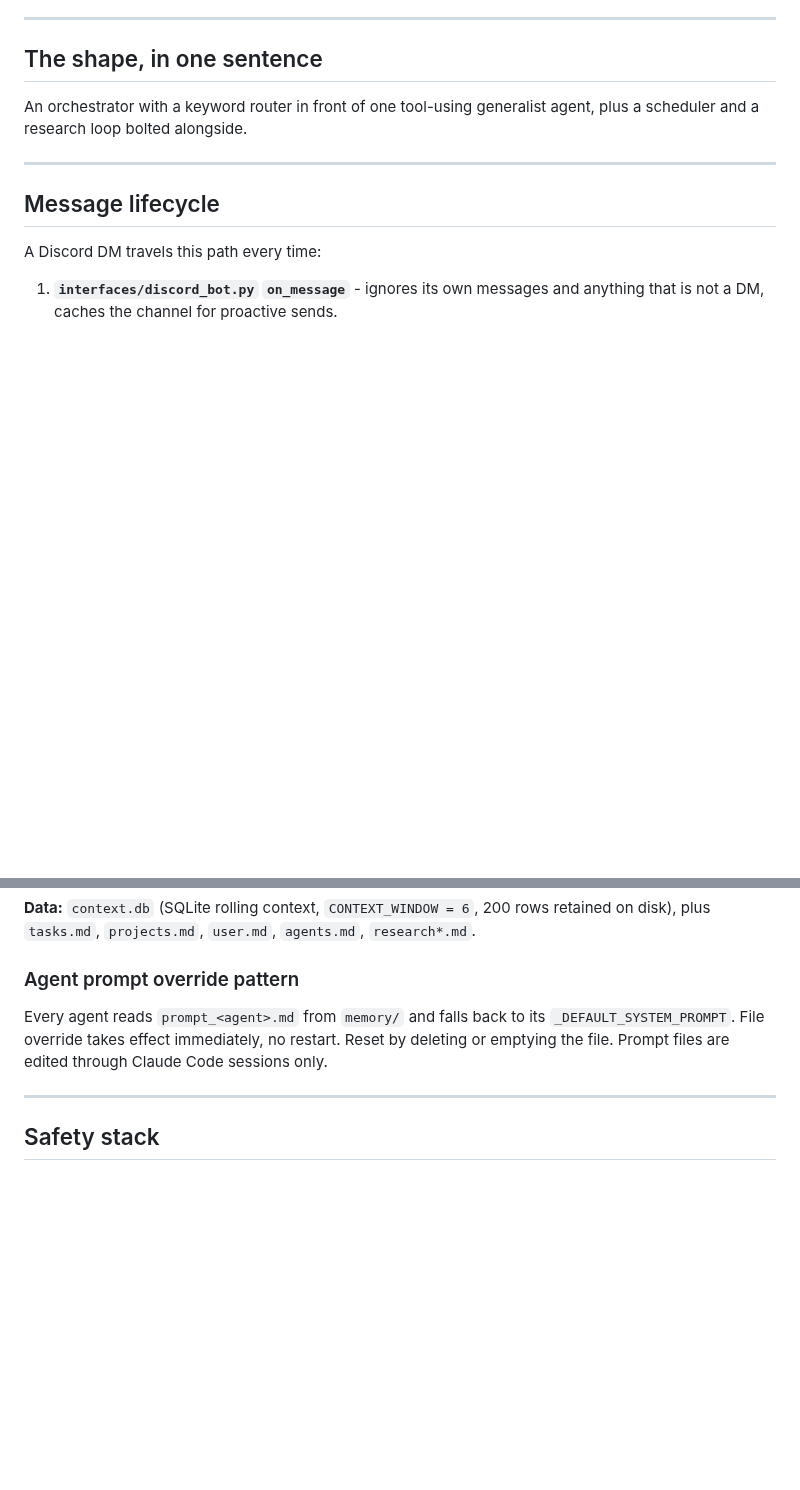
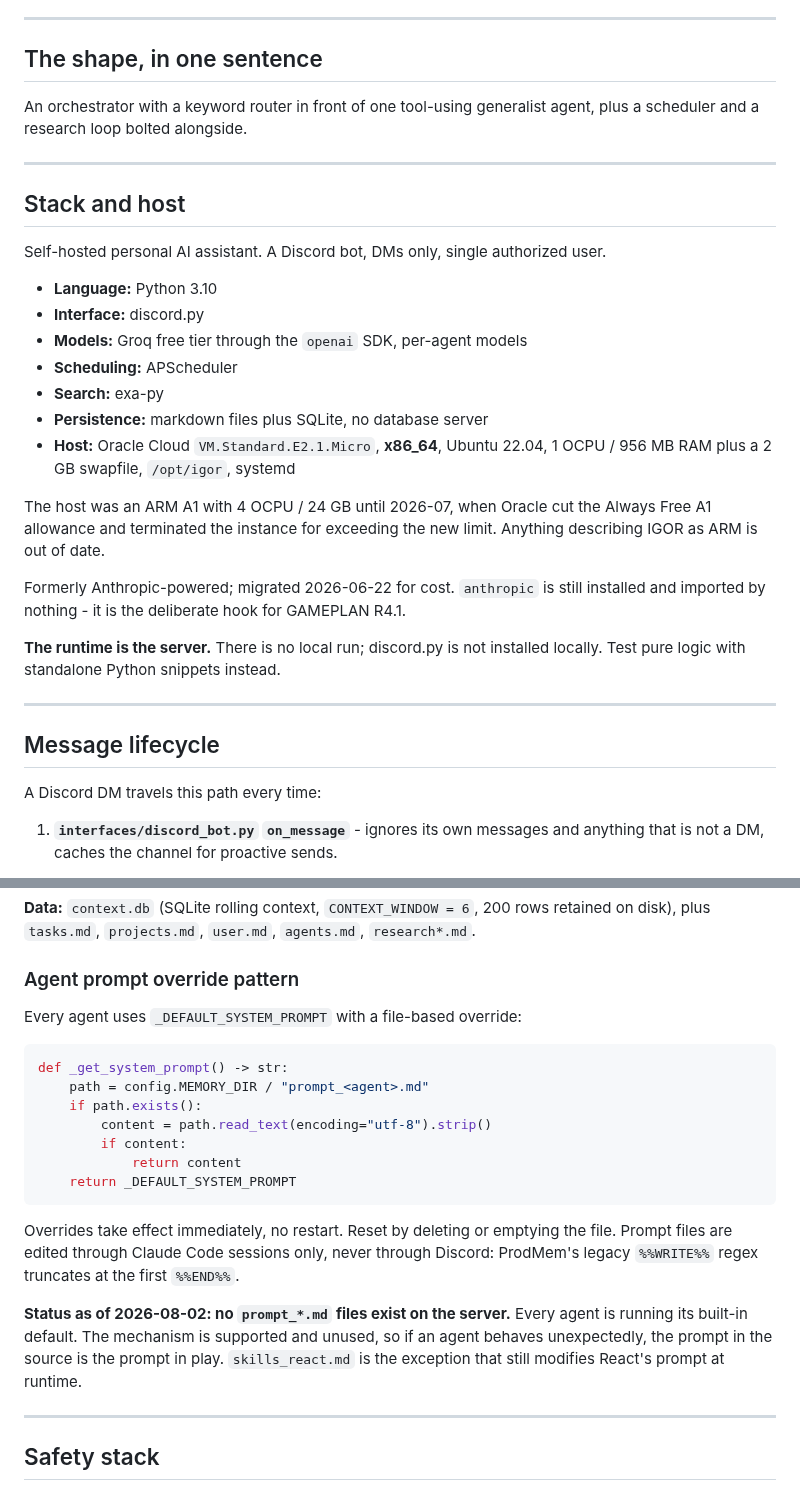
Before and after one commit to neoprimlabs/I.G.O.R., a Markdown page: ARCHITECTURE.md, 2 parts joined by grey strips. GitHub-like rendering; blank space fills up the shorter version.

````diff
--- a/ARCHITECTURE.md
+++ b/ARCHITECTURE.md
@@ -14,6 +14,32 @@ Describes the system **as it exists today**, verified against the source on
 
 An orchestrator with a keyword router in front of one tool-using generalist
 agent, plus a scheduler and a research loop bolted alongside.
+
+---
+
+## Stack and host
+
+Self-hosted personal AI assistant. A Discord bot, DMs only, single authorized
+user.
+
+- **Language:** Python 3.10
+- **Interface:** discord.py
+- **Models:** Groq free tier through the `openai` SDK, per-agent models
+- **Scheduling:** APScheduler
+- **Search:** exa-py
+- **Persistence:** markdown files plus SQLite, no database server
+- **Host:** Oracle Cloud `VM.Standard.E2.1.Micro`, **x86_64**, Ubuntu 22.04,
+  1 OCPU / 956 MB RAM plus a 2 GB swapfile, `/opt/igor`, systemd
+
+The host was an ARM A1 with 4 OCPU / 24 GB until 2026-07, when Oracle cut the
+Always Free A1 allowance and terminated the instance for exceeding the new
+limit. Anything describing IGOR as ARM is out of date.
+
+Formerly Anthropic-powered; migrated 2026-06-22 for cost. `anthropic` is still
+installed and imported by nothing - it is the deliberate hook for GAMEPLAN R4.1.
+
+**The runtime is the server.** There is no local run; discord.py is not installed
+locally. Test pure logic with standalone Python snippets instead.
 
 ---
 
@@ -136,10 +182,26 @@ retained on disk), plus `tasks.md`, `projects.md`, `user.md`, `agents.md`,
 
 ### Agent prompt override pattern
 
-Every agent reads `prompt_<agent>.md` from `memory/` and falls back to its
-`_DEFAULT_SYSTEM_PROMPT`. File override takes effect immediately, no restart.
-Reset by deleting or emptying the file. Prompt files are edited through Claude
-Code sessions only.
+Every agent uses `_DEFAULT_SYSTEM_PROMPT` with a file-based override:
+
+```python
+def _get_system_prompt() -> str:
+    path = config.MEMORY_DIR / "prompt_<agent>.md"
+    if path.exists():
+        content = path.read_text(encoding="utf-8").strip()
+        if content:
+            return content
+    return _DEFAULT_SYSTEM_PROMPT
+```
+
+Overrides take effect immediately, no restart. Reset by deleting or emptying the
+file. Prompt files are edited through Claude Code sessions only, never through
+Discord: ProdMem's legacy `%%WRITE%%` regex truncates at the first `%%END%%`.
+
+**Status as of 2026-08-02: no `prompt_*.md` files exist on the server.** Every
+agent is running its built-in default. The mechanism is supported and unused, so
+if an agent behaves unexpectedly, the prompt in the source is the prompt in play.
+`skills_react.md` is the exception that still modifies React's prompt at runtime.
 
 ---
 
````
Also changed, not shown: other parts of ARCHITECTURE.md (+20 -0 lines), CLAUDE.md (+35 -76 lines).
